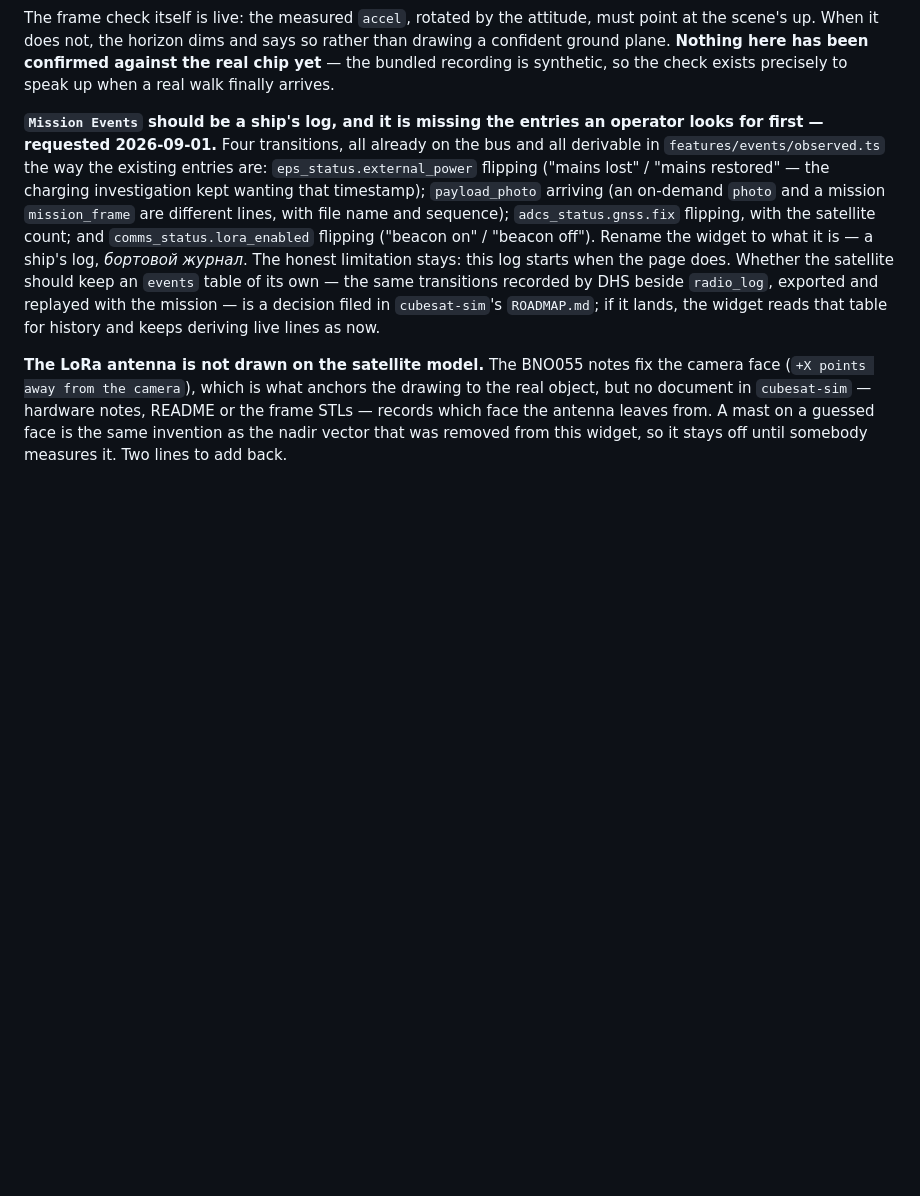
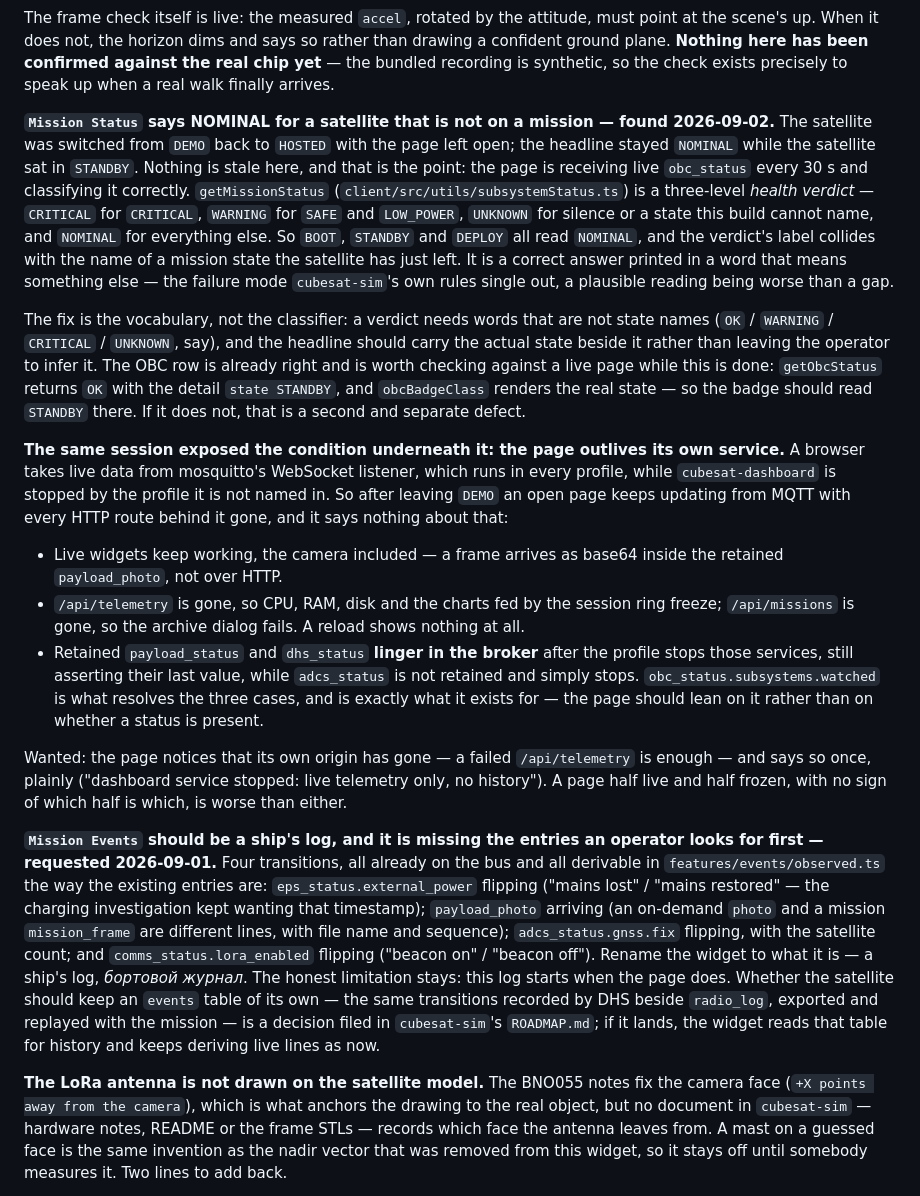
Before and after one commit to miksrv/cubesat-groundstation, a Markdown page: ROADMAP.md, the part around the change. GitHub-like rendering; blank space fills up the shorter version.

Commit message:
Document mission status and service gap issues
Add a new ROADMAP entry capturing a live-session defect where Mission Status shows `NOMINAL` during non-mission states like `STANDBY`, and clarify that the fix should change verdict vocabulary and surface the actual OBC state alongside it. The update also records a related reliability gap: the dashboard page can outlive `cubesat-dashboard`, leaving MQTT-driven widgets live while HTTP-backed history/metrics freeze, and calls for explicit UI signaling when the service is down.

```diff
--- a/ROADMAP.md
+++ b/ROADMAP.md
@@ -67,6 +67,42 @@ The frame check itself is live: the measured `accel`, rotated by the attitude, m
 scene's up. When it does not, the horizon dims and says so rather than drawing a confident ground
 plane. **Nothing here has been confirmed against the real chip yet** — the bundled recording is
 synthetic, so the check exists precisely to speak up when a real walk finally arrives.
+
+**`Mission Status` says NOMINAL for a satellite that is not on a mission — found 2026-09-02.** The
+satellite was switched from `DEMO` back to `HOSTED` with the page left open; the headline stayed
+`NOMINAL` while the satellite sat in `STANDBY`. Nothing is stale here, and that is the point: the
+page is receiving live `obc_status` every 30 s and classifying it correctly. `getMissionStatus`
+(`client/src/utils/subsystemStatus.ts`) is a three-level *health verdict* — `CRITICAL` for
+`CRITICAL`, `WARNING` for `SAFE` and `LOW_POWER`, `UNKNOWN` for silence or a state this build cannot
+name, and `NOMINAL` for everything else. So `BOOT`, `STANDBY` and `DEPLOY` all read `NOMINAL`, and
+the verdict's label collides with the name of a mission state the satellite has just left. It is a
+correct answer printed in a word that means something else — the failure mode `cubesat-sim`'s own
+rules single out, a plausible reading being worse than a gap.
+
+The fix is the vocabulary, not the classifier: a verdict needs words that are not state names
+(`OK` / `WARNING` / `CRITICAL` / `UNKNOWN`, say), and the headline should carry the actual state
+beside it rather than leaving the operator to infer it. The OBC row is already right and is worth
+checking against a live page while this is done: `getObcStatus` returns `OK` with the detail
+`state STANDBY`, and `obcBadgeClass` renders the real state — so the badge should read `STANDBY`
+there. If it does not, that is a second and separate defect.
+
+**The same session exposed the condition underneath it: the page outlives its own service.** A
+browser takes live data from mosquitto's WebSocket listener, which runs in every profile, while
+`cubesat-dashboard` is stopped by the profile it is not named in. So after leaving `DEMO` an open
+page keeps updating from MQTT with every HTTP route behind it gone, and it says nothing about that:
+
+- Live widgets keep working, the camera included — a frame arrives as base64 inside the retained
+  `payload_photo`, not over HTTP.
+- `/api/telemetry` is gone, so CPU, RAM, disk and the charts fed by the session ring freeze;
+  `/api/missions` is gone, so the archive dialog fails. A reload shows nothing at all.
+- Retained `payload_status` and `dhs_status` **linger in the broker** after the profile stops those
+  services, still asserting their last value, while `adcs_status` is not retained and simply stops.
+  `obc_status.subsystems.watched` is what resolves the three cases, and is exactly what it exists
+  for — the page should lean on it rather than on whether a status is present.
+
+Wanted: the page notices that its own origin has gone — a failed `/api/telemetry` is enough — and
+says so once, plainly ("dashboard service stopped: live telemetry only, no history"). A page half
+live and half frozen, with no sign of which half is which, is worse than either.
 
 **`Mission Events` should be a ship's log, and it is missing the entries an operator looks for
 first — requested 2026-09-01.** Four transitions, all already on the bus and all derivable in
```
